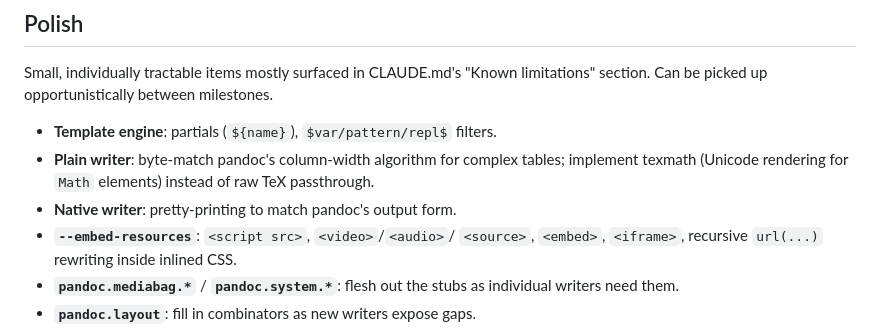
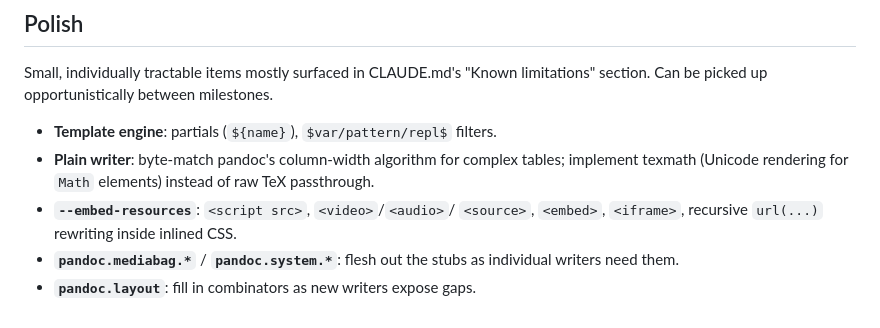
Before and after one commit to karlb/minipandoc, a Markdown page: ROADMAP.md, the part around the change. Rendered like a GitHub page.

Commit message:
Drop native-writer pretty-printing from roadmap
Current compact output roundtrips through pandoc's native reader
unchanged, and tests already normalize via pandoc. Byte-parity would
only buy cosmetics, at the cost of porting the writer to layout docs
and chasing pandoc's width heuristics.

```diff
--- a/ROADMAP.md
+++ b/ROADMAP.md
@@ -110,7 +110,6 @@ between milestones.
 - **Plain writer**: byte-match pandoc's column-width algorithm for
   complex tables; implement texmath (Unicode rendering for `Math`
   elements) instead of raw TeX passthrough.
-- **Native writer**: pretty-printing to match pandoc's output form.
 - **`--embed-resources`**: `<script src>`, `<video>`/`<audio>`/
   `<source>`, `<embed>`, `<iframe>`, recursive `url(...)` rewriting
   inside inlined CSS.
```
